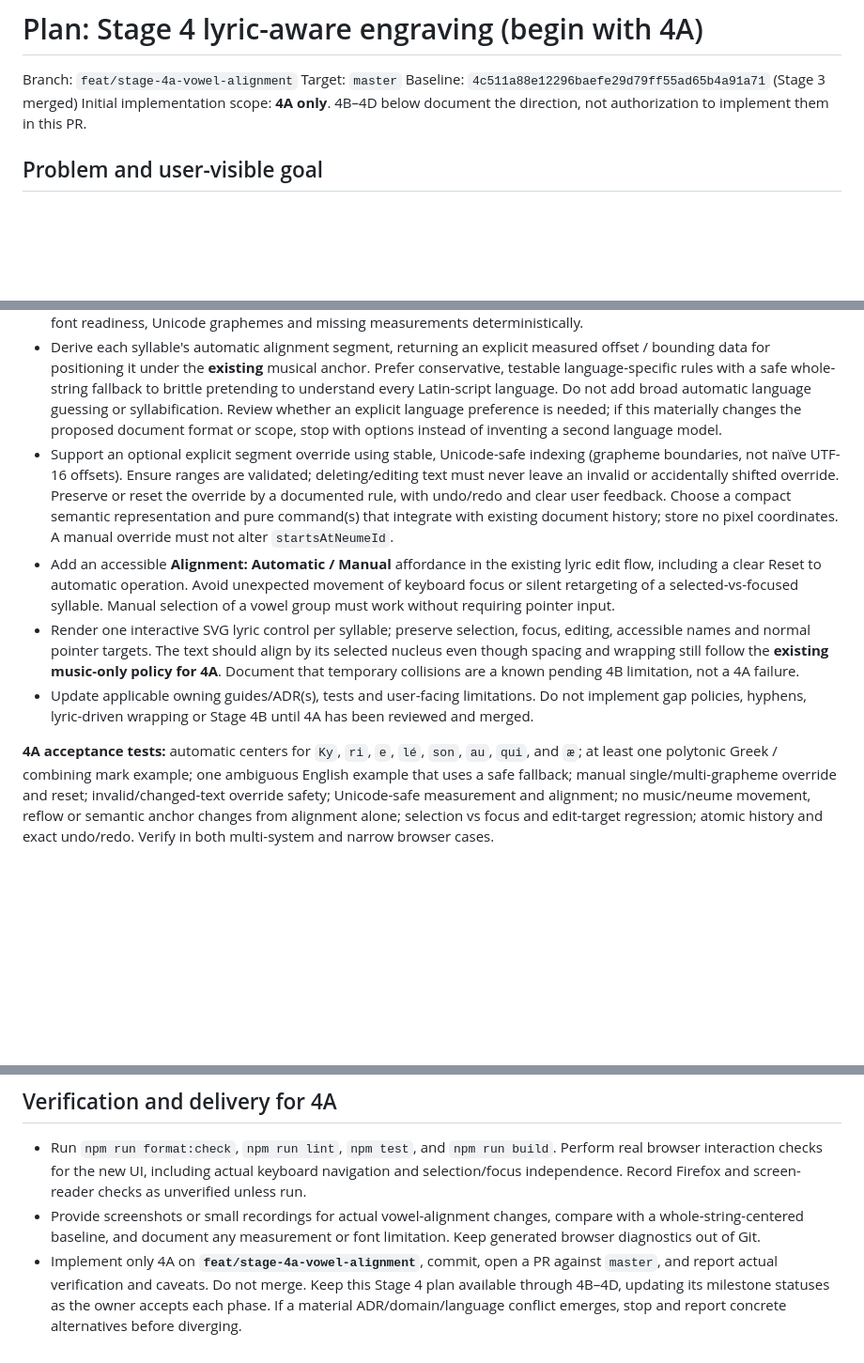
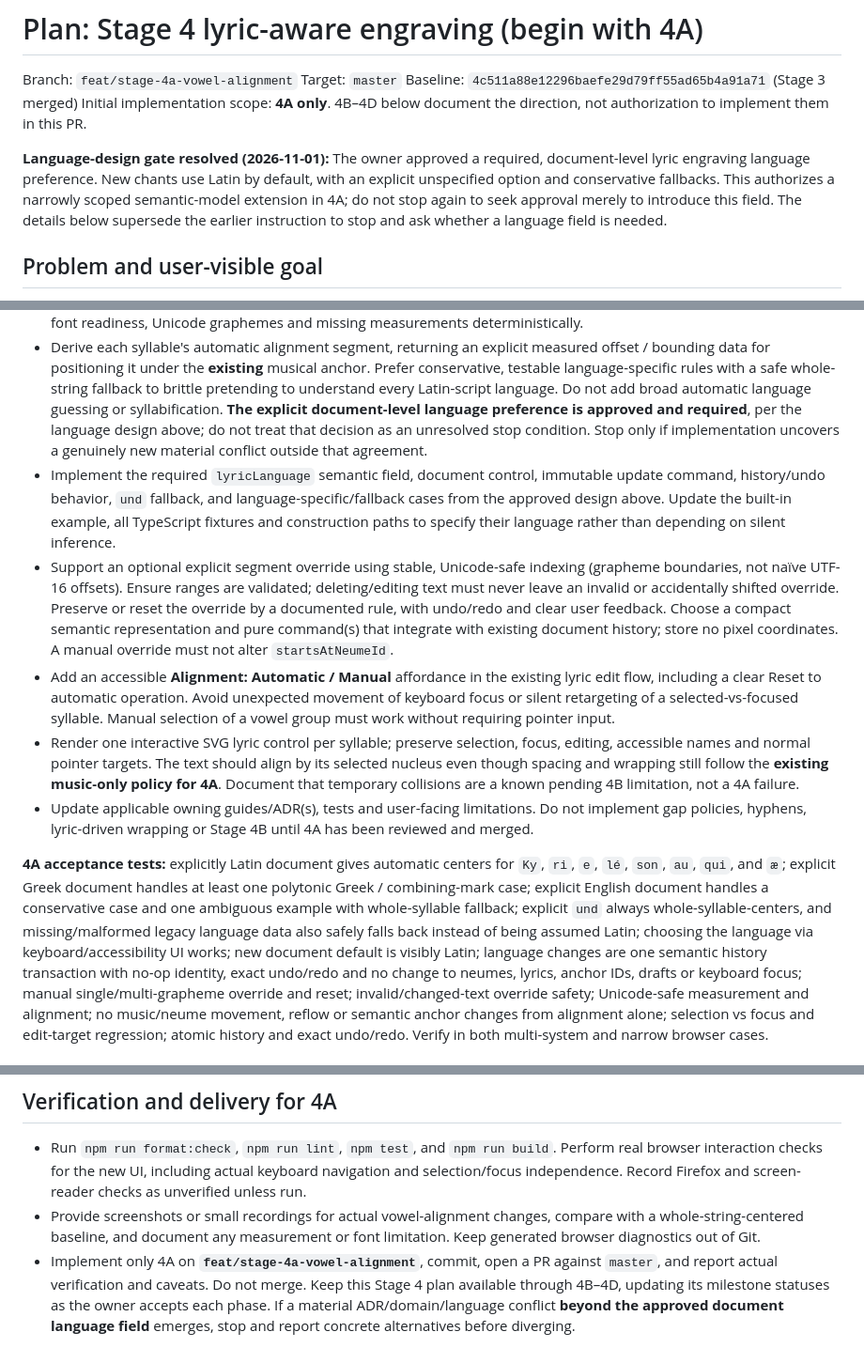
Before and after one commit to OceanOSdev/gregorian-chant-editor, a Markdown page: docs/plans/stage-4-lyric-engraving.md, 3 parts joined by grey strips. Shown at 94% size. Rendered like a GitHub page; blank space fills up the shorter version.

```diff
--- a/docs/plans/stage-4-lyric-engraving.md
+++ b/docs/plans/stage-4-lyric-engraving.md
@@ -5,6 +5,13 @@ Target: `master`
 Baseline: `4c511a88e12296baefe29d79ff55ad65b4a91a71` (Stage 3 merged)
 Initial implementation scope: **4A only**. 4B–4D below document the direction,
 not authorization to implement them in this PR.
+
+**Language-design gate resolved (2026-11-01):** The owner approved a required,
+document-level lyric engraving language preference. New chants use Latin by
+default, with an explicit unspecified option and conservative fallbacks. This
+authorizes a narrowly scoped semantic-model extension in 4A; do not stop again
+to seek approval merely to introduce this field. The details below supersede
+the earlier instruction to stop and ask whether a language field is needed.
 
 ## Problem and user-visible goal
 
@@ -103,9 +175,15 @@ and preview/commit agreement.
   musical anchor. Prefer conservative, testable language-specific rules with
   a safe whole-string fallback to brittle pretending to understand every
   Latin-script language. Do not add broad automatic language guessing or
-  syllabification. Review whether an explicit language preference is needed;
-  if this materially changes the proposed document format or scope, stop
-  with options instead of inventing a second language model.
+  syllabification. **The explicit document-level language preference is
+  approved and required**, per the language design above; do not treat that
+  decision as an unresolved stop condition. Stop only if implementation
+  uncovers a genuinely new material conflict outside that agreement.
+- Implement the required `lyricLanguage` semantic field, document control,
+  immutable update command, history/undo behavior, `und` fallback, and
+  language-specific/fallback cases from the approved design above. Update
+  the built-in example, all TypeScript fixtures and construction paths to
+  specify their language rather than depending on silent inference.
 - Support an optional explicit segment override using stable, Unicode-safe
   indexing (grapheme boundaries, not naïve UTF-16 offsets). Ensure ranges are
   validated; deleting/editing text must never leave an invalid or accidentally
@@ -127,9 +205,16 @@ and preview/commit agreement.
   Do not implement gap policies, hyphens, lyric-driven wrapping or Stage 4B
   until 4A has been reviewed and merged.
 
-**4A acceptance tests:** automatic centers for `Ky`, `ri`, `e`, `lé`,
-`son`, `au`, `qui`, and `æ`; at least one polytonic Greek / combining
-mark example; one ambiguous English example that uses a safe fallback;
+**4A acceptance tests:** explicitly Latin document gives automatic centers
+for `Ky`, `ri`, `e`, `lé`, `son`, `au`, `qui`, and `æ`; explicit Greek
+document handles at least one polytonic Greek / combining-mark case; explicit
+English document handles a conservative case and one ambiguous example with
+whole-syllable fallback; explicit `und` always whole-syllable-centers, and
+missing/malformed legacy language data also safely falls back instead of being
+assumed Latin; choosing the language via keyboard/accessibility UI works;
+new document default is visibly Latin; language changes are one semantic
+history transaction with no-op identity, exact undo/redo and no change to
+neumes, lyrics, anchor IDs, drafts or keyboard focus;
 manual single/multi-grapheme override and reset; invalid/changed-text override
 safety; Unicode-safe measurement and alignment; no music/neume movement,
 reflow or semantic anchor changes from alignment alone; selection vs focus
@@ -185,4 +270,5 @@ redesign unrelated to the requested lyric behavior.
   `master`, and report actual verification and caveats. Do not merge.
   Keep this Stage 4 plan available through 4B–4D, updating its milestone
   statuses as the owner accepts each phase. If a material ADR/domain/language
-  conflict emerges, stop and report concrete alternatives before diverging.
+  conflict **beyond the approved document language field** emerges, stop and
+  report concrete alternatives before diverging.
```
Also changed, not shown: other parts of docs/plans/stage-4-lyric-engraving.md (+68 -3 lines).
